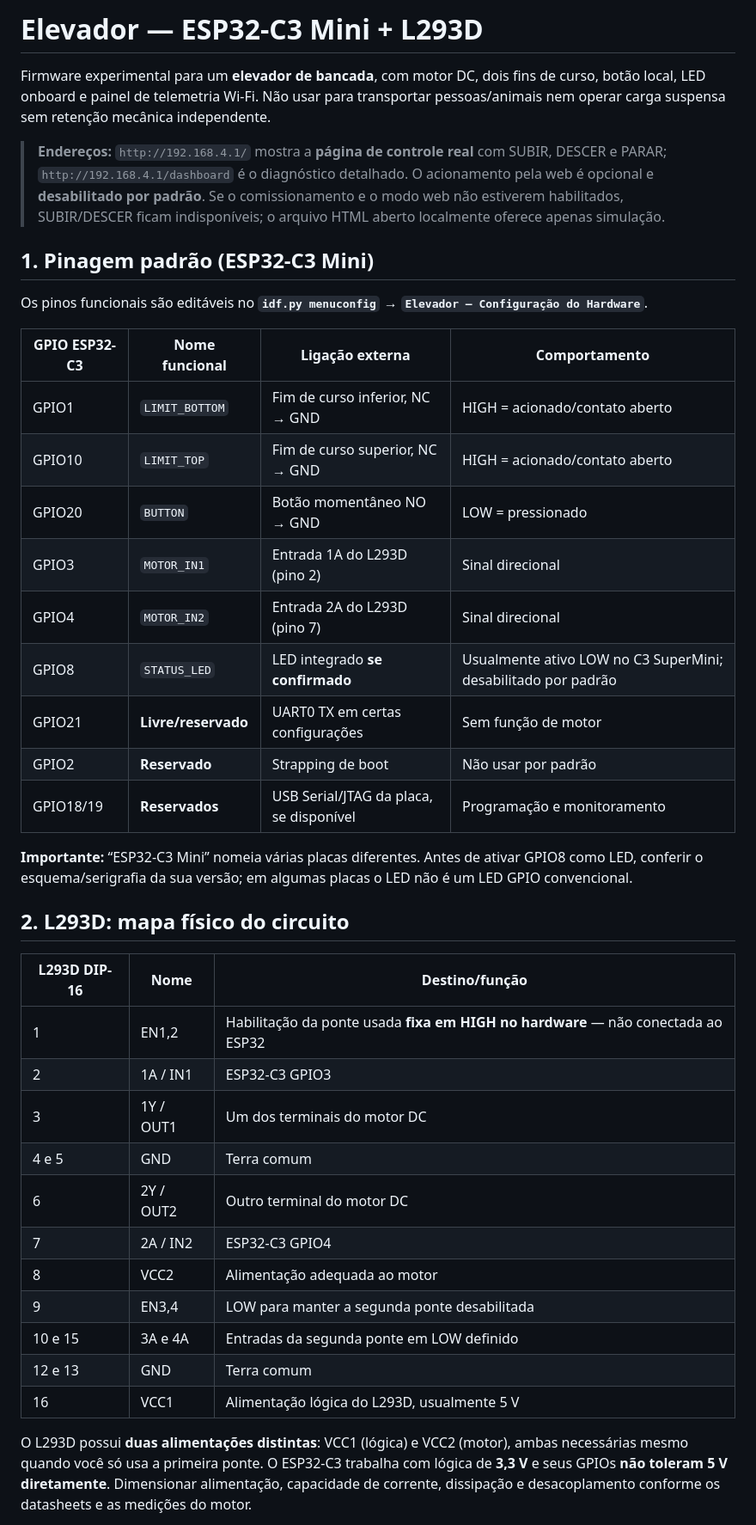
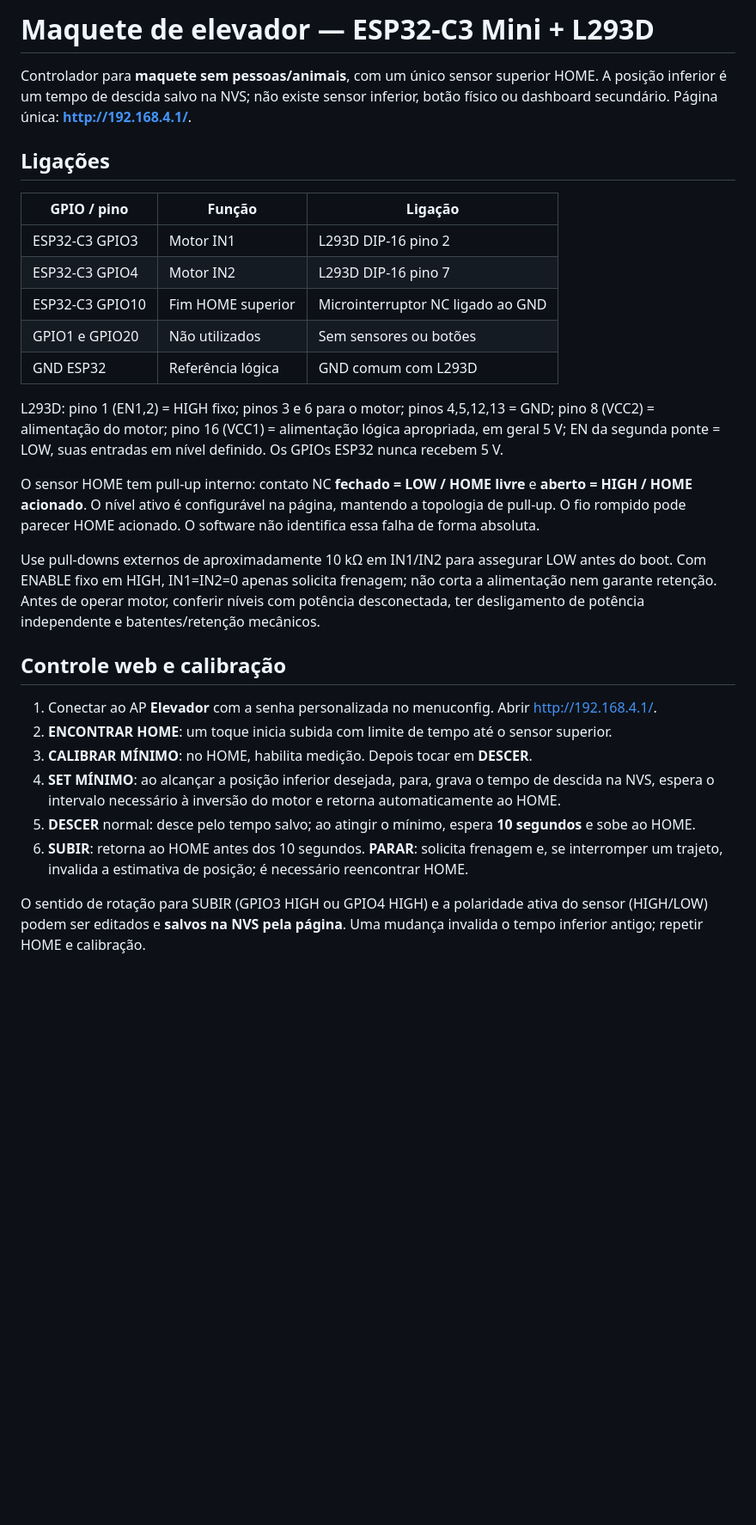
Before and after one commit to joaoCarlosGM/elevador, a Markdown page: README.md, the part around one of its changes. Shown at 86% size. Rendered like a GitHub page; blank space fills up the shorter version.

```diff
--- a/README.md
+++ b/README.md
@@ -1,42 +1,31 @@
-# Elevador — ESP32-C3 Mini + L293D
+# Maquete de elevador — ESP32-C3 Mini + L293D
 
-Firmware experimental para um **elevador de bancada**, com motor DC, dois fins de curso, botão local, LED onboard e painel de telemetria Wi-Fi. Não usar para transportar pessoas/animais nem operar carga suspensa sem retenção mecânica independente.
+Controlador para **maquete sem pessoas/animais**, com um único sensor superior HOME. A posição inferior é um tempo de descida salvo na NVS; não existe sensor inferior, botão físico ou dashboard secundário. Página única: **http://192.168.4.1/**.
 
-> **Endereços:** `http://192.168.4.1/` mostra a **página de controle real** com SUBIR, DESCER e PARAR; `http://192.168.4.1/dashboard` é o diagnóstico detalhado. O acionamento pela web é opcional e **desabilitado por padrão**. Se o comissionamento e o modo web não estiverem habilitados, SUBIR/DESCER ficam indisponíveis; o arquivo HTML aberto localmente oferece apenas simulação.
+## Ligações
 
-## 1. Pinagem padrão (ESP32-C3 Mini)
+| GPIO / pino | Função | Ligação |
+|---|---|---|
+| ESP32-C3 GPIO3 | Motor IN1 | L293D DIP-16 pino 2 |
+| ESP32-C3 GPIO4 | Motor IN2 | L293D DIP-16 pino 7 |
+| ESP32-C3 GPIO10 | Fim HOME superior | Microinterruptor NC ligado ao GND |
+| GPIO1 e GPIO20 | Não utilizados | Sem sensores ou botões |
+| GND ESP32 | Referência lógica | GND comum com L293D |
 
-Os pinos funcionais são editáveis no **`idf.py menuconfig` → `Elevador — Configuração do Hardware`**.
+L293D: pino 1 (EN1,2) = HIGH fixo; pinos 3 e 6 para o motor; pinos 4,5,12,13 = GND; pino 8 (VCC2) = alimentação do motor; pino 16 (VCC1) = alimentação lógica apropriada, em geral 5 V; EN da segunda ponte = LOW, suas entradas em nível definido. Os GPIOs ESP32 nunca recebem 5 V.
 
-| GPIO ESP32-C3 | Nome funcional | Ligação externa | Comportamento |
-|---|---|---|---|
-| GPIO1 | `LIMIT_BOTTOM` | Fim de curso inferior, NC → GND | HIGH = acionado/contato aberto |
-| GPIO10 | `LIMIT_TOP` | Fim de curso superior, NC → GND | HIGH = acionado/contato aberto |
-| GPIO20 | `BUTTON` | Botão momentâneo NO → GND | LOW = pressionado |
-| GPIO3 | `MOTOR_IN1` | Entrada 1A do L293D (pino 2) | Sinal direcional |
-| GPIO4 | `MOTOR_IN2` | Entrada 2A do L293D (pino 7) | Sinal direcional |
-| GPIO8 | `STATUS_LED` | LED integrado **se confirmado** | Usualmente ativo LOW no C3 SuperMini; desabilitado por padrão |
-| GPIO21 | **Livre/reservado** | UART0 TX em certas configurações | Sem função de motor |
-| GPIO2 | **Reservado** | Strapping de boot | Não usar por padrão |
-| GPIO18/19 | **Reservados** | USB Serial/JTAG da placa, se disponível | Programação e monitoramento |
+O sensor HOME tem pull-up interno: contato NC **fechado = LOW / HOME livre** e **aberto = HIGH / HOME acionado**. O nível ativo é configurável na página, mantendo a topologia de pull-up. O fio rompido pode parecer HOME acionado. O software não identifica essa falha de forma absoluta.
 
-**Importante:** “ESP32-C3 Mini” nomeia várias placas diferentes. Antes de ativar GPIO8 como LED, conferir o esquema/serigrafia da sua versão; em algumas placas o LED não é um LED GPIO convencional.
+Use pull-downs externos de aproximadamente 10 kΩ em IN1/IN2 para assegurar LOW antes do boot. Com ENABLE fixo em HIGH, IN1=IN2=0 apenas solicita frenagem; não corta a alimentação nem garante retenção. Antes de operar motor, conferir níveis com potência desconectada, ter desligamento de potência independente e batentes/retenção mecânicos.
 
-## 2. L293D: mapa físico do circuito
+## Controle web e calibração
 
-| L293D DIP-16 | Nome | Destino/função |
-|---|---|---|
-| 1 | EN1,2 | Habilitação da ponte usada **fixa em HIGH no hardware** — não conectada ao ESP32 |
-| 2 | 1A / IN1 | ESP32-C3 GPIO3 |
-| 3 | 1Y / OUT1 | Um dos terminais do motor DC |
-| 4 e 5 | GND | Terra comum |
-| 6 | 2Y / OUT2 | Outro terminal do motor DC |
-| 7 | 2A / IN2 | ESP32-C3 GPIO4 |
-| 8 | VCC2 | Alimentação adequada ao motor |
-| 9 | EN3,4 | LOW para manter a segunda ponte desabilitada |
-| 10 e 15 | 3A e 4A | Entradas da segunda ponte em LOW definido |
-| 12 e 13 | GND | Terra comum |
-| 16 | VCC1 | Alimentação lógica do L293D, usualmente 5 V |
+1. Conectar ao AP **Elevador** com a senha personalizada no menuconfig. Abrir http://192.168.4.1/.
+2. **ENCONTRAR HOME**: um toque inicia subida com limite de tempo até o sensor superior.
+3. **CALIBRAR MÍNIMO**: no HOME, habilita medição. Depois tocar em **DESCER**.
+4. **SET MÍNIMO**: ao alcançar a posição inferior desejada, para, grava o tempo de descida na NVS, espera o intervalo necessário à inversão do motor e retorna automaticamente ao HOME.
+5. **DESCER** normal: desce pelo tempo salvo; ao atingir o mínimo, espera **10 segundos** e sobe ao HOME.
+6. **SUBIR**: retorna ao HOME antes dos 10 segundos. **PARAR**: solicita frenagem e, se interromper um trajeto, invalida a estimativa de posição; é necessário reencontrar HOME.
 
-O L293D possui **duas alimentações distintas**: VCC1 (lógica) e VCC2 (motor), ambas necessárias mesmo quando você só usa a primeira ponte. O ESP32-C3 trabalha com lógica de **3,3 V** e seus GPIOs **não toleram 5 V diretamente**. Dimensionar alimentação, capacidade de corrente, dissipação e desacoplamento conforme os datasheets e as medições do motor.
+O sentido de rotação para SUBIR (GPIO3 HIGH ou GPIO4 HIGH) e a polaridade ativa do sensor (HIGH/LOW) podem ser editados e **salvos na NVS pela página**. Uma mudança invalida o tempo inferior antigo; repetir HOME e calibração.
 
```
Also changed, not shown: other parts of README.md (+17 -70 lines).
